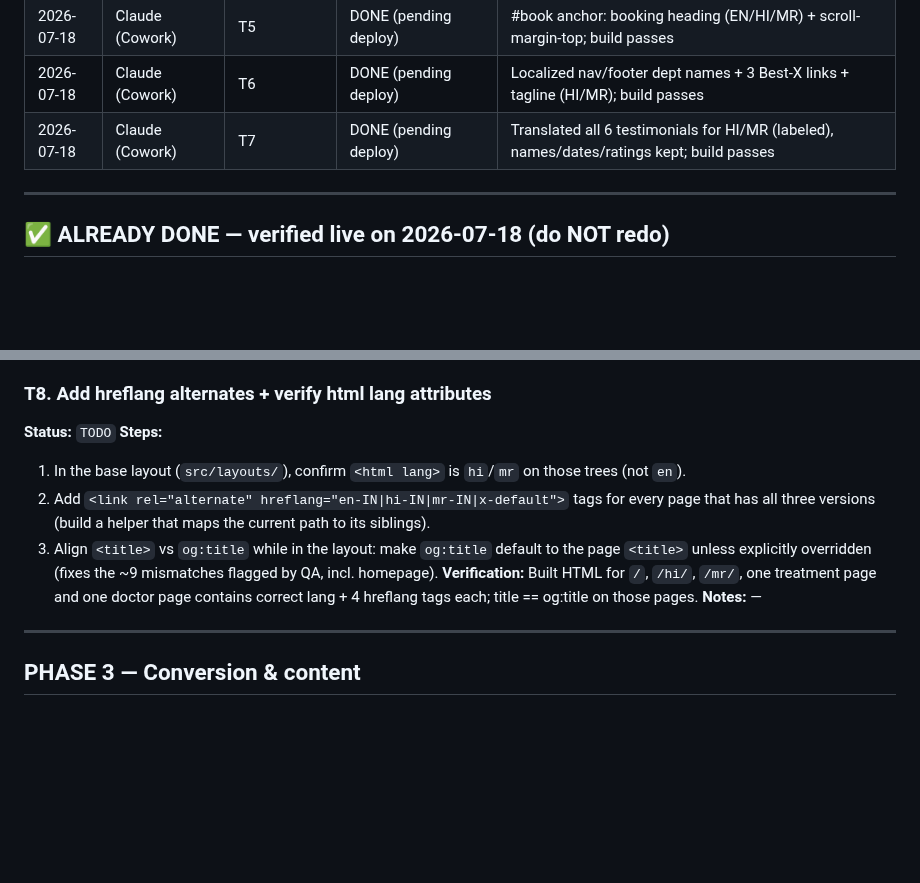
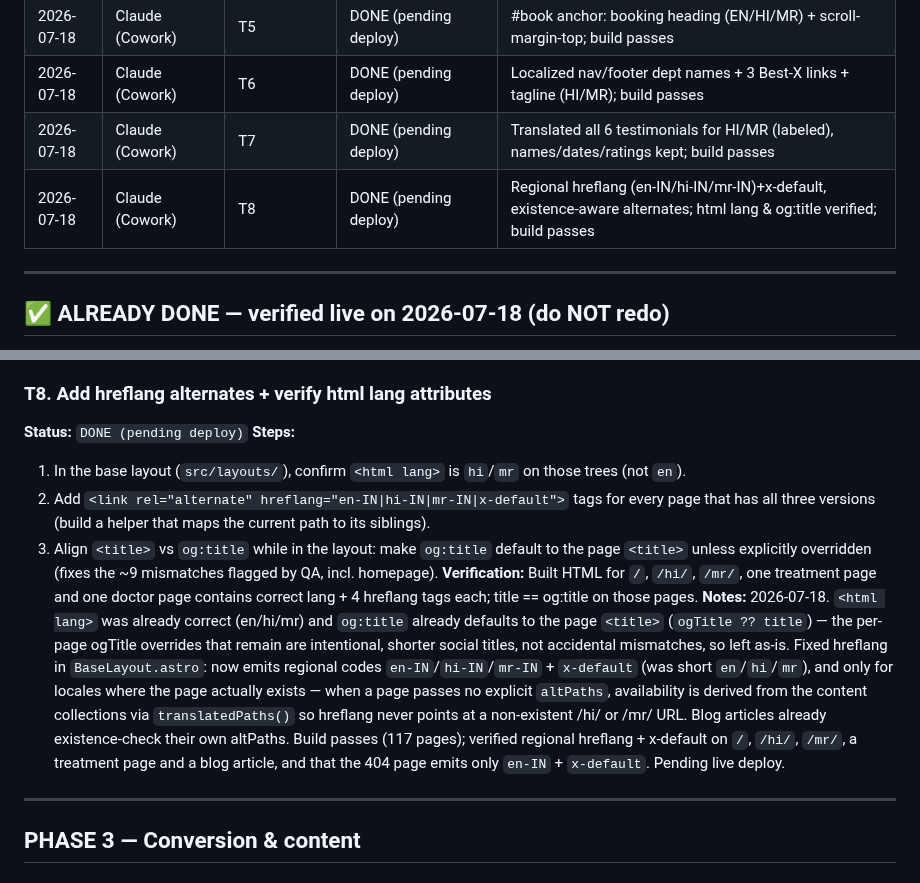
Before and after one commit to mananboob2296-cmyk/shubham-hospitals-site, a Markdown page: MASTER-EXECUTION-PLAN.md, 2 parts joined by grey strips. GitHub-like rendering; blank space fills up the shorter version.

Commit message:
plan: complete T8 — regional hreflang + existence-aware alternates

```diff
--- a/MASTER-EXECUTION-PLAN.md
+++ b/MASTER-EXECUTION-PLAN.md
@@ -38,6 +38,7 @@ You are one session in a relay. Previous agents worked before you; others will c
 | 2026-07-18 | Claude (Cowork) | T5 | DONE (pending deploy) | #book anchor: booking heading (EN/HI/MR) + scroll-margin-top; build passes |
 | 2026-07-18 | Claude (Cowork) | T6 | DONE (pending deploy) | Localized nav/footer dept names + 3 Best-X links + tagline (HI/MR); build passes |
 | 2026-07-18 | Claude (Cowork) | T7 | DONE (pending deploy) | Translated all 6 testimonials for HI/MR (labeled), names/dates/ratings kept; build passes |
+| 2026-07-18 | Claude (Cowork) | T8 | DONE (pending deploy) | Regional hreflang (en-IN/hi-IN/mr-IN)+x-default, existence-aware alternates; html lang & og:title verified; build passes |
 
 ---
 
@@ -135,13 +136,13 @@ These were flagged in the original reviews but are confirmed fixed on the live s
 **Notes:** 2026-07-18. Added `text_hi` + `text_mr` to all 6 real reviews in `src/data/reviews.json` (same reviewer names, months, 5-star ratings — no invented reviewers). `Reviews.astro` now picks the locale text and shows an honest label on HI/MR: 'अनुवादित समीक्षा (मूल: अंग्रेज़ी)' / 'अनुवादित पुनरावलोकन (मूळ: इंग्रजी)'. Per owner, acronyms/terms kept in English where natural (IVF, laparo-hysteroscopy, infertility). English homepage unchanged (no label). Build passes (117 pages); verified Devanagari review text + English names + 6 labels on dist/hi & dist/mr. Marathi/Hindi wording is a draft — clinical team may review. Pending live deploy.
 
 ### T8. Add hreflang alternates + verify html lang attributes
-**Status:** `TODO`
+**Status:** `DONE (pending deploy)`
 **Steps:**
 1. In the base layout (`src/layouts/`), confirm `<html lang>` is `hi`/`mr` on those trees (not `en`).
 2. Add `<link rel="alternate" hreflang="en-IN|hi-IN|mr-IN|x-default">` tags for every page that has all three versions (build a helper that maps the current path to its siblings).
 3. Align `<title>` vs `og:title` while in the layout: make `og:title` default to the page `<title>` unless explicitly overridden (fixes the ~9 mismatches flagged by QA, incl. homepage).
 **Verification:** Built HTML for `/`, `/hi/`, `/mr/`, one treatment page and one doctor page contains correct lang + 4 hreflang tags each; title == og:title on those pages.
-**Notes:** —
+**Notes:** 2026-07-18. `<html lang>` was already correct (en/hi/mr) and `og:title` already defaults to the page `<title>` (`ogTitle ?? title`) — the per-page ogTitle overrides that remain are intentional, shorter social titles, not accidental mismatches, so left as-is. Fixed hreflang in `BaseLayout.astro`: now emits regional codes `en-IN`/`hi-IN`/`mr-IN` + `x-default` (was short `en`/`hi`/`mr`), and only for locales where the page actually exists — when a page passes no explicit `altPaths`, availability is derived from the content collections via `translatedPaths()` so hreflang never points at a non-existent /hi/ or /mr/ URL. Blog articles already existence-check their own altPaths. Build passes (117 pages); verified regional hreflang + x-default on `/`, `/hi/`, `/mr/`, a treatment page and a blog article, and that the 404 page emits only `en-IN` + `x-default`. Pending live deploy.
 
 ---
 
```
